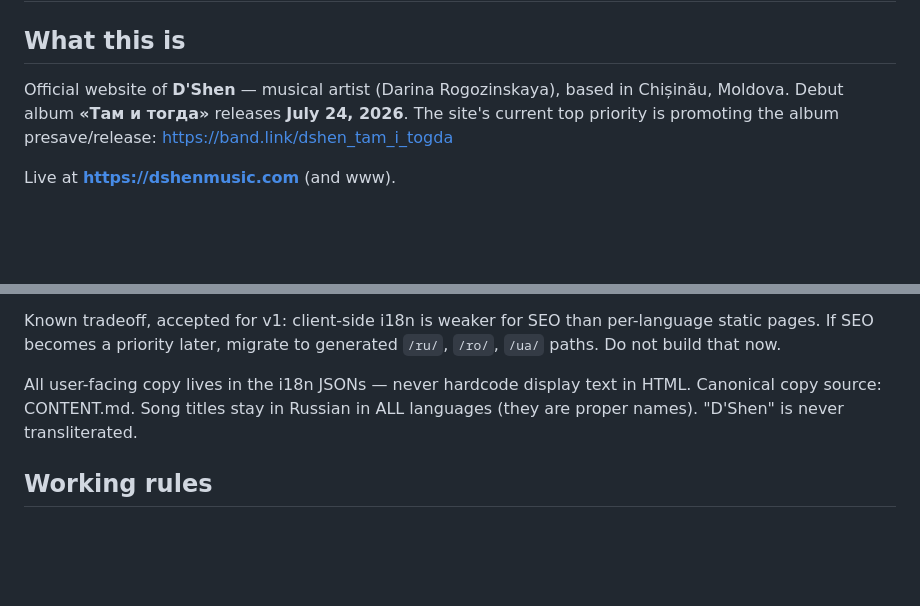
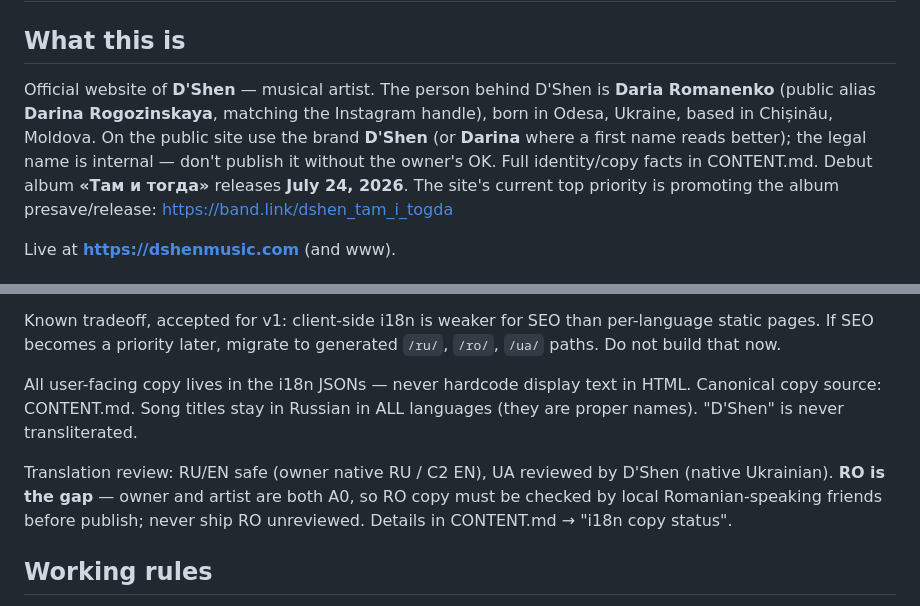
Before and after one commit to ganisen/dshenmusic, a Markdown page: CLAUDE.md, 2 parts joined by grey strips. GitHub-like rendering; blank space fills up the shorter version.

```diff
--- a/CLAUDE.md
+++ b/CLAUDE.md
@@ -2,7 +2,11 @@
 
 ## What this is
 
-Official website of **D'Shen** — musical artist (Darina Rogozinskaya), based in Chișinău, Moldova.
+Official website of **D'Shen** — musical artist. The person behind D'Shen is
+**Daria Romanenko** (public alias **Darina Rogozinskaya**, matching the Instagram
+handle), born in Odesa, Ukraine, based in Chișinău, Moldova. On the public site use
+the brand **D'Shen** (or **Darina** where a first name reads better); the legal name
+is internal — don't publish it without the owner's OK. Full identity/copy facts in CONTENT.md.
 Debut album **«Там и тогда»** releases **July 24, 2026**. The site's current top priority is
 promoting the album presave/release: https://band.link/dshen_tam_i_togda
 
@@ -60,6 +64,11 @@ All user-facing copy lives in the i18n JSONs — never hardcode display text in
 Canonical copy source: CONTENT.md. Song titles stay in Russian in ALL languages
 (they are proper names). "D'Shen" is never transliterated.
 
+Translation review: RU/EN safe (owner native RU / C2 EN), UA reviewed by D'Shen
+(native Ukrainian). **RO is the gap** — owner and artist are both A0, so RO copy must
+be checked by local Romanian-speaking friends before publish; never ship RO
+unreviewed. Details in CONTENT.md → "i18n copy status".
+
 ## Working rules
 
 1. Read DESIGN.md before any visual work. Read CONTENT.md before writing any copy.
```
Also changed, not shown: CONTENT.md (+57 -25 lines), DESIGN.md (+5 -1 lines).
